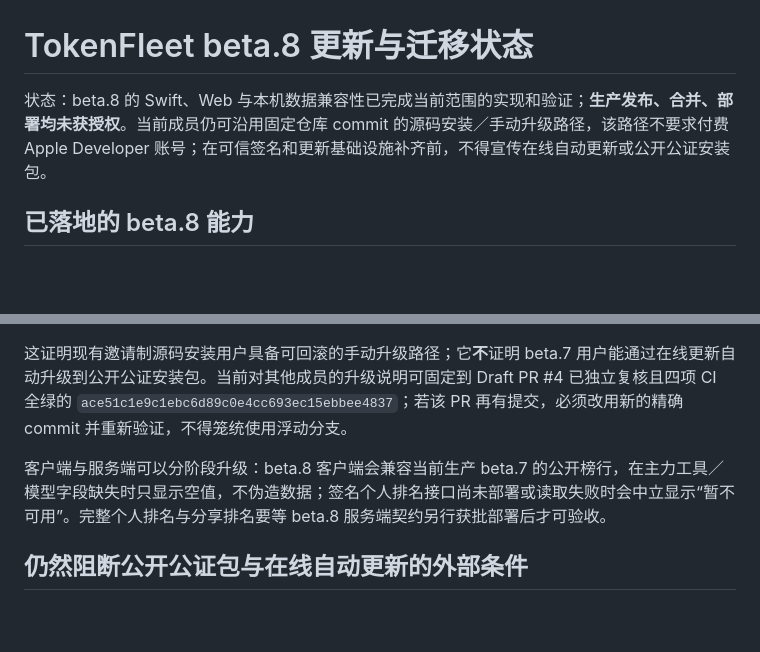
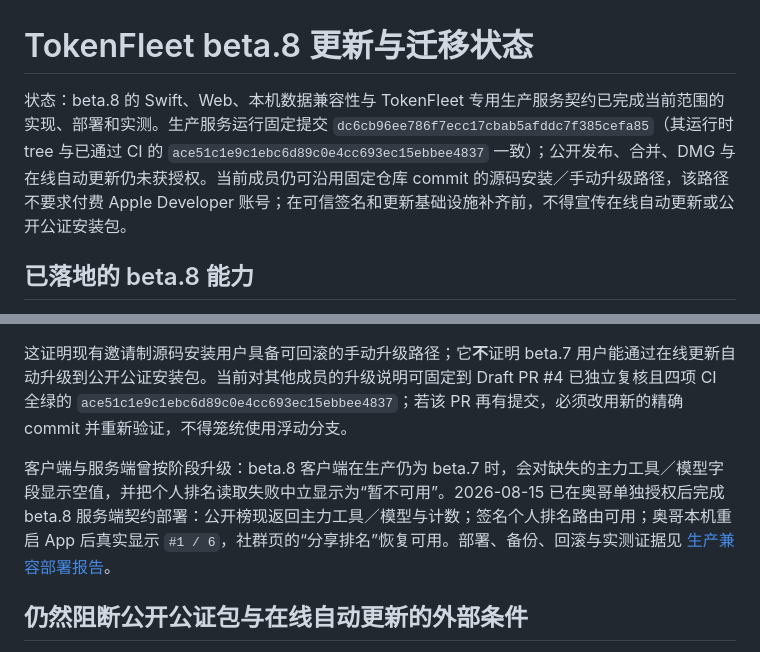
Before and after one commit to oreogong2/TokenFleet, a Markdown page: docs/TOKENFLEET_BETA8_UPDATE_MIGRATION.md, 2 parts joined by grey strips. Rendered like a GitHub page; blank space fills up the shorter version.

```diff
--- a/docs/TOKENFLEET_BETA8_UPDATE_MIGRATION.md
+++ b/docs/TOKENFLEET_BETA8_UPDATE_MIGRATION.md
@@ -1,6 +1,6 @@
 # TokenFleet beta.8 更新与迁移状态
 
-状态：beta.8 的 Swift、Web 与本机数据兼容性已完成当前范围的实现和验证；**生产发布、合并、部署均未获授权**。当前成员仍可沿用固定仓库 commit 的源码安装／手动升级路径，该路径不要求付费 Apple Developer 账号；在可信签名和更新基础设施补齐前，不得宣传在线自动更新或公开公证安装包。
+状态：beta.8 的 Swift、Web、本机数据兼容性与 TokenFleet 专用生产服务契约已完成当前范围的实现、部署和实测。生产服务运行固定提交 `dc6cb96ee786f7ecc17cbab5afddc7f385cefa85`（其运行时 tree 与已通过 CI 的 `ace51c1e9c1ebc6d89c0e4cc693ec15ebbee4837` 一致）；公开发布、合并、DMG 与在线自动更新仍未获授权。当前成员仍可沿用固定仓库 commit 的源码安装／手动升级路径，该路径不要求付费 Apple Developer 账号；在可信签名和更新基础设施补齐前，不得宣传在线自动更新或公开公证安装包。
 
 ## 已落地的 beta.8 能力
 
@@ -20,7 +20,7 @@
 
 这证明现有邀请制源码安装用户具备可回滚的手动升级路径；它**不**证明 beta.7 用户能通过在线更新自动升级到公开公证安装包。当前对其他成员的升级说明可固定到 Draft PR #4 已独立复核且四项 CI 全绿的 `ace51c1e9c1ebc6d89c0e4cc693ec15ebbee4837`；若该 PR 再有提交，必须改用新的精确 commit 并重新验证，不得笼统使用浮动分支。
 
-客户端与服务端可以分阶段升级：beta.8 客户端会兼容当前生产 beta.7 的公开榜行，在主力工具／模型字段缺失时只显示空值，不伪造数据；签名个人排名接口尚未部署或读取失败时会中立显示“暂不可用”。完整个人排名与分享排名要等 beta.8 服务端契约另行获批部署后才可验收。
+客户端与服务端曾按阶段升级：beta.8 客户端在生产仍为 beta.7 时，会对缺失的主力工具／模型字段显示空值，并把个人排名读取失败中立显示为“暂不可用”。2026-08-15 已在奥哥单独授权后完成 beta.8 服务端契约部署：公开榜现返回主力工具／模型与计数；签名个人排名路由可用；奥哥本机重启 App 后真实显示 `#1 / 6`，社群页的“分享排名”恢复可用。部署、备份、回滚与实测证据见 [生产兼容部署报告](review/TokenFleet-beta8生产兼容部署与实测报告-2026-08-15.md)。
 
 ## 仍然阻断公开公证包与在线自动更新的外部条件
 
```
Also changed, not shown: docs/TOKENFLEET_BETA8_ACCEPTANCE_REPORT.md (+2 -0 lines), docs/review/TokenFleet-beta8生产兼容部署与实测报告-2026-08-15.md (added, +46 -0 lines).
